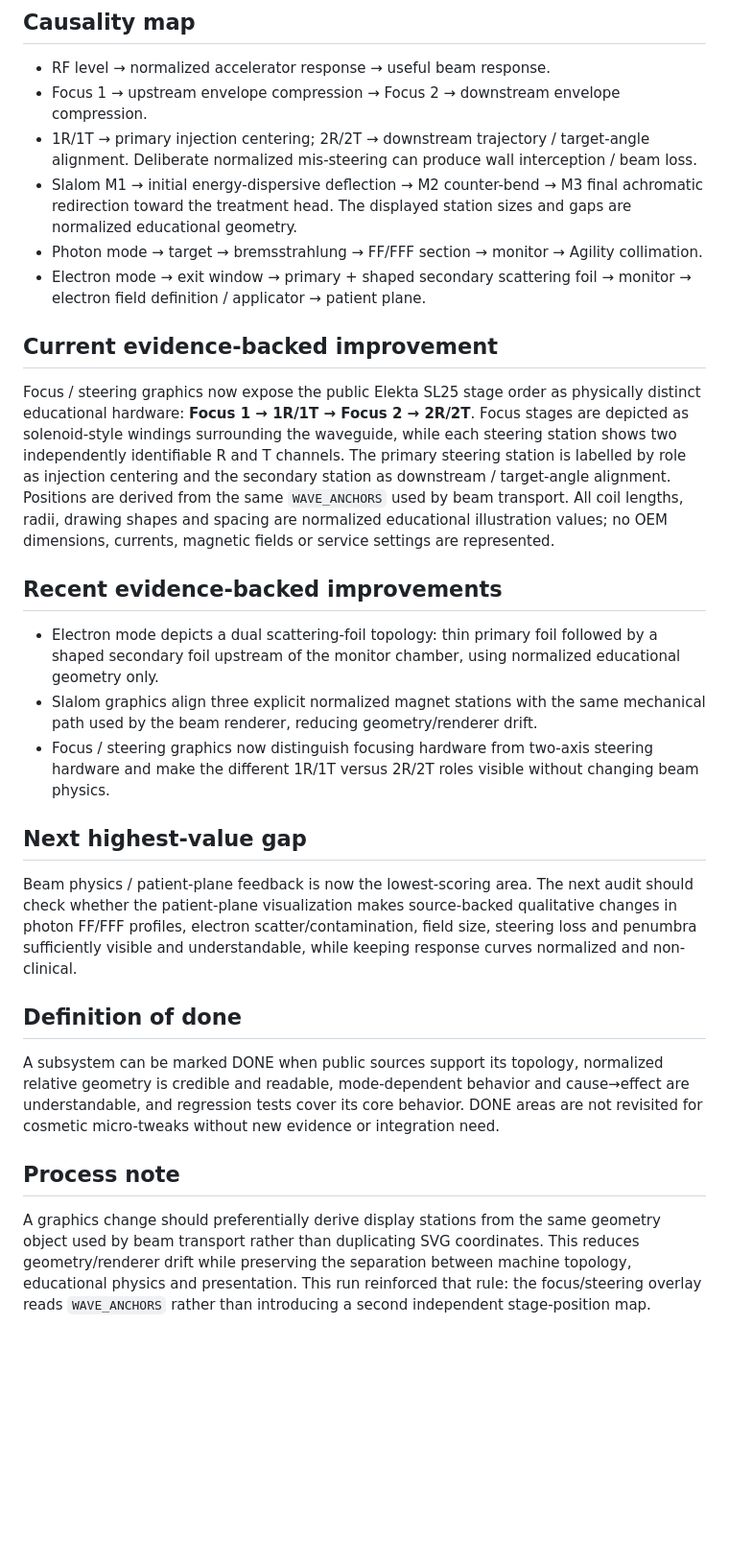
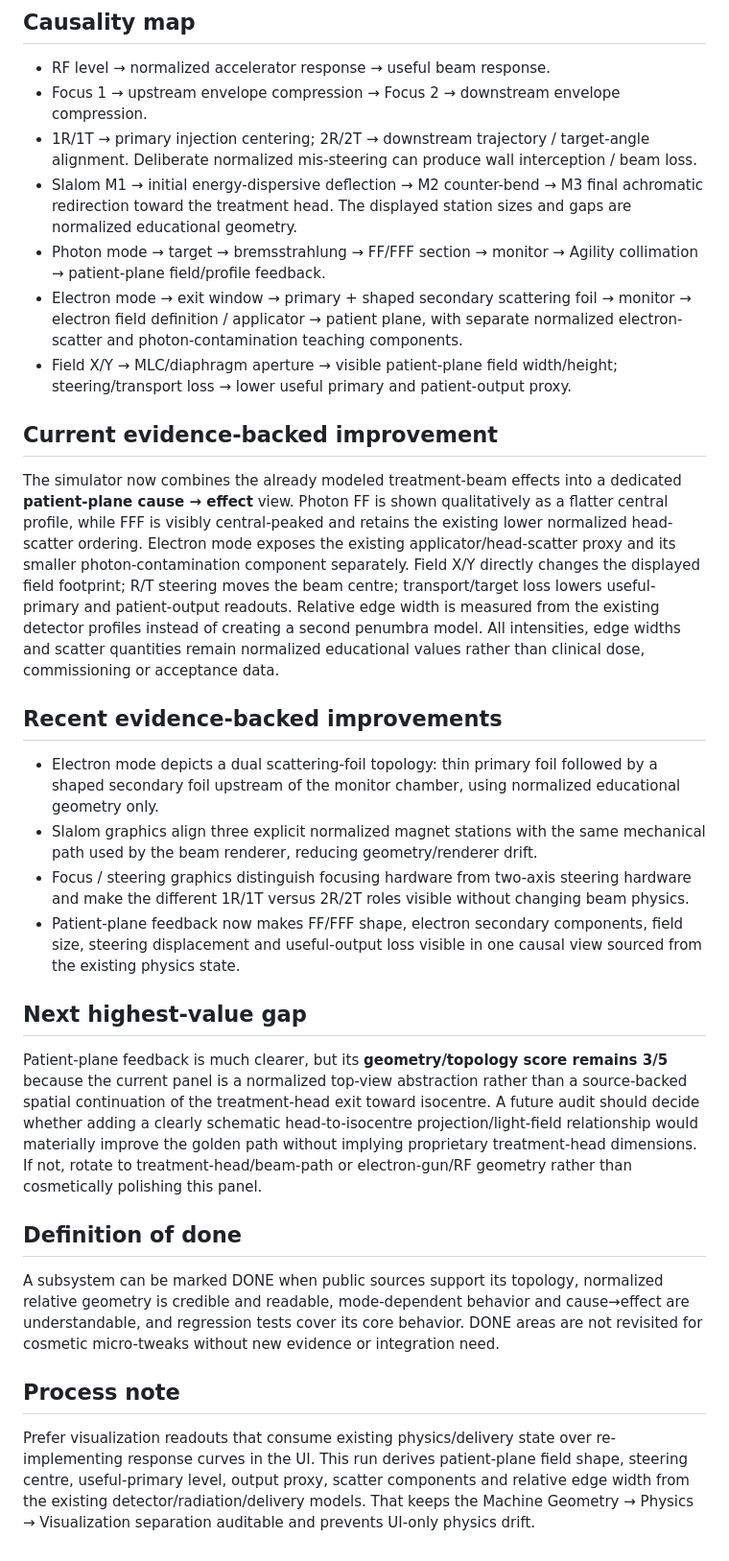
Before and after one commit to thomasgerritsen-code/lichtveld-qa, a Markdown page: linac-simulator/ROADMAP.md, the part around one of its changes. Shown at 96% size. GitHub-like rendering; blank space fills up the shorter version.

Commit message:
Update roadmap for patient-plane feedback

```diff
--- a/linac-simulator/ROADMAP.md
+++ b/linac-simulator/ROADMAP.md
@@ -22,22 +22,24 @@ Electron gun → RF / travelling-wave acceleration → Focus 1 → 1R/1T → Foc
 - Focus 1 → upstream envelope compression → Focus 2 → downstream envelope compression.
 - 1R/1T → primary injection centering; 2R/2T → downstream trajectory / target-angle alignment. Deliberate normalized mis-steering can produce wall interception / beam loss.
 - Slalom M1 → initial energy-dispersive deflection → M2 counter-bend → M3 final achromatic redirection toward the treatment head. The displayed station sizes and gaps are normalized educational geometry.
-- Photon mode → target → bremsstrahlung → FF/FFF section → monitor → Agility collimation.
-- Electron mode → exit window → primary + shaped secondary scattering foil → monitor → electron field definition / applicator → patient plane.
+- Photon mode → target → bremsstrahlung → FF/FFF section → monitor → Agility collimation → patient-plane field/profile feedback.
+- Electron mode → exit window → primary + shaped secondary scattering foil → monitor → electron field definition / applicator → patient plane, with separate normalized electron-scatter and photon-contamination teaching components.
+- Field X/Y → MLC/diaphragm aperture → visible patient-plane field width/height; steering/transport loss → lower useful primary and patient-output proxy.
 
 ## Current evidence-backed improvement
 
-Focus / steering graphics now expose the public Elekta SL25 stage order as physically distinct educational hardware: **Focus 1 → 1R/1T → Focus 2 → 2R/2T**. Focus stages are depicted as solenoid-style windings surrounding the waveguide, while each steering station shows two independently identifiable R and T channels. The primary steering station is labelled by role as injection centering and the secondary station as downstream / target-angle alignment. Positions are derived from the same `WAVE_ANCHORS` used by beam transport. All coil lengths, radii, drawing shapes and spacing are normalized educational illustration values; no OEM dimensions, currents, magnetic fields or service settings are represented.
+The simulator now combines the already modeled treatment-beam effects into a dedicated **patient-plane cause → effect** view. Photon FF is shown qualitatively as a flatter central profile, while FFF is visibly central-peaked and retains the existing lower normalized head-scatter ordering. Electron mode exposes the existing applicator/head-scatter proxy and its smaller photon-contamination component separately. Field X/Y directly changes the displayed field footprint; R/T steering moves the beam centre; transport/target loss lowers useful-primary and patient-output readouts. Relative edge width is measured from the existing detector profiles instead of creating a second penumbra model. All intensities, edge widths and scatter quantities remain normalized educational values rather than clinical dose, commissioning or acceptance data.
 
 ## Recent evidence-backed improvements
 
 - Electron mode depicts a dual scattering-foil topology: thin primary foil followed by a shaped secondary foil upstream of the monitor chamber, using normalized educational geometry only.
 - Slalom graphics align three explicit normalized magnet stations with the same mechanical path used by the beam renderer, reducing geometry/renderer drift.
-- Focus / steering graphics now distinguish focusing hardware from two-axis steering hardware and make the different 1R/1T versus 2R/2T roles visible without changing beam physics.
+- Focus / steering graphics distinguish focusing hardware from two-axis steering hardware and make the different 1R/1T versus 2R/2T roles visible without changing beam physics.
+- Patient-plane feedback now makes FF/FFF shape, electron secondary components, field size, steering displacement and useful-output loss visible in one causal view sourced from the existing physics state.
 
 ## Next highest-value gap
 
-Beam physics / patient-plane feedback is now the lowest-scoring area. The next audit should check whether the patient-plane visualization makes source-backed qualitative changes in photon FF/FFF profiles, electron scatter/contamination, field size, steering loss and penumbra sufficiently visible and understandable, while keeping response curves normalized and non-clinical.
+Patient-plane feedback is much clearer, but its **geometry/topology score remains 3/5** because the current panel is a normalized top-view abstraction rather than a source-backed spatial continuation of the treatment-head exit toward isocentre. A future audit should decide whether adding a clearly schematic head-to-isocentre projection/light-field relationship would materially improve the golden path without implying proprietary treatment-head dimensions. If not, rotate to treatment-head/beam-path or electron-gun/RF geometry rather than cosmetically polishing this panel.
 
 ## Definition of done
 
@@ -45,4 +47,4 @@ A subsystem can be marked DONE when public sources support its topology, normali
 
 ## Process note
 
-A graphics change should preferentially derive display stations from the same geometry object used by beam transport rather than duplicating SVG coordinates. This reduces geometry/renderer drift while preserving the separation between machine topology, educational physics and presentation. This run reinforced that rule: the focus/steering overlay reads `WAVE_ANCHORS` rather than introducing a second independent stage-position map.
+Prefer visualization readouts that consume existing physics/delivery state over re-implementing response curves in the UI. This run derives patient-plane field shape, steering centre, useful-primary level, output proxy, scatter components and relative edge width from the existing detector/radiation/delivery models. That keeps the Machine Geometry → Physics → Visualization separation auditable and prevents UI-only physics drift.
```
Also changed, not shown: other parts of linac-simulator/ROADMAP.md (+1 -1 lines).
